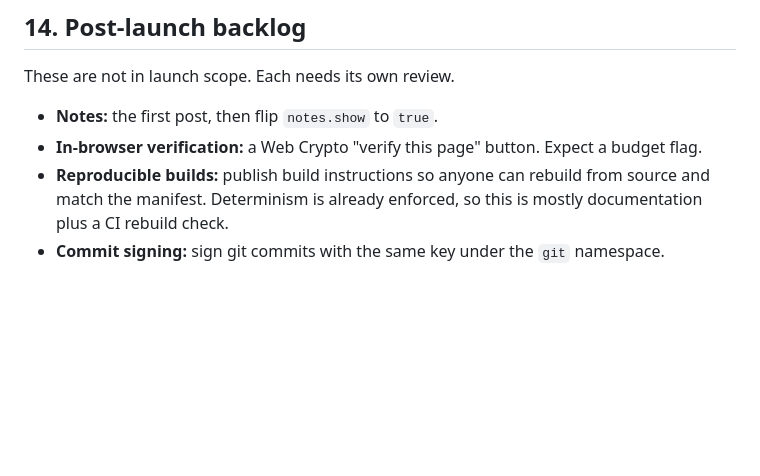
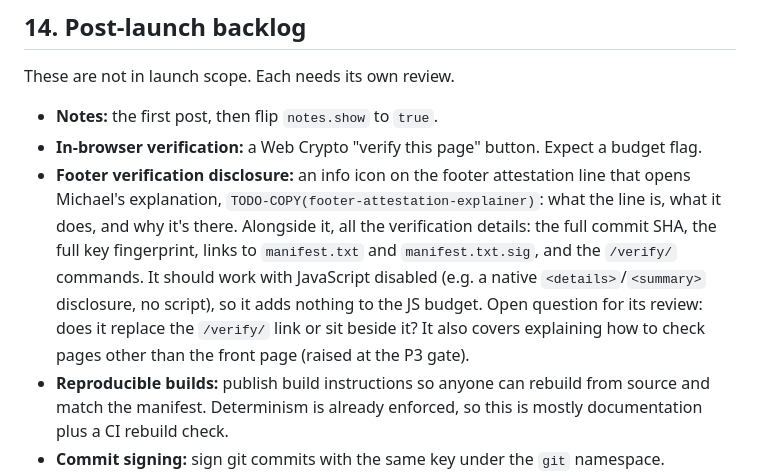
Before and after one commit to mackfound/portfolio-site, a Markdown page: projectplan.md, the part around the change. GitHub-like rendering; blank space fills up the shorter version.

Commit message:
Backlog: footer verification disclosure
Records Michael's post-launch idea for the footer attestation line: an info
icon opening his own explanation plus every verification detail, built
without JavaScript.

Co-Authored-By: Claude Opus 5.5 <noreply@anthropic.com>
Claude-Session: https://claude.ai/code/session_01Vqtu8jqXE44t6wmCPkMaKm

```diff
--- a/projectplan.md
+++ b/projectplan.md
@@ -455,6 +455,7 @@ These are not in launch scope. Each needs its own review.
 
 - **Notes:** the first post, then flip `notes.show` to `true`.
 - **In-browser verification:** a Web Crypto "verify this page" button. Expect a budget flag.
+- **Footer verification disclosure:** an info icon on the footer attestation line that opens Michael's explanation, `TODO-COPY(footer-attestation-explainer)`: what the line is, what it does, and why it's there. Alongside it, all the verification details: the full commit SHA, the full key fingerprint, links to `manifest.txt` and `manifest.txt.sig`, and the `/verify/` commands. It should work with JavaScript disabled (e.g. a native `<details>`/`<summary>` disclosure, no script), so it adds nothing to the JS budget. Open question for its review: does it replace the `/verify/` link or sit beside it? It also covers explaining how to check pages other than the front page (raised at the P3 gate).
 - **Reproducible builds:** publish build instructions so anyone can rebuild from source and match the manifest. Determinism is already enforced, so this is mostly documentation plus a CI rebuild check.
 - **Commit signing:** sign git commits with the same key under the `git` namespace.
 - **Deeper research write-up:** only with `pi_signoff: true`.
```
